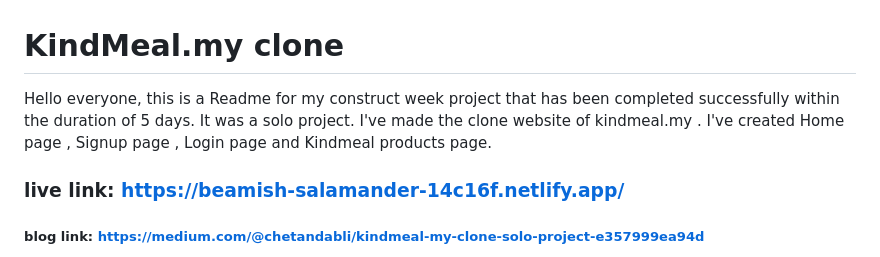
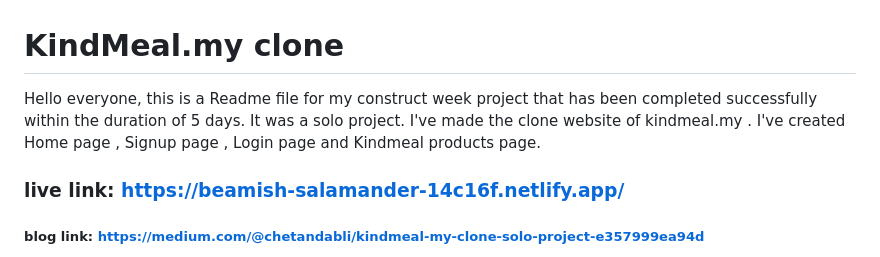
Before and after one commit to chetandabli/KindMeal.my_clone, a Markdown page: README.md, the part around the change. Rendered like a GitHub page.

```diff
--- a/README.md
+++ b/README.md
@@ -1,6 +1,6 @@
 # KindMeal.my clone
 
-Hello everyone, this is a Readme for my construct week project that has been completed successfully within the duration of 5 days. It was a solo project. I've made the clone website of kindmeal.my . I've created Home page , Signup page , Login page and Kindmeal products page.
+Hello everyone, this is a Readme file for my construct week project that has been completed successfully within the duration of 5 days. It was a solo project. I've made the clone website of kindmeal.my . I've created Home page , Signup page , Login page and Kindmeal products page.
 
 ### live link: https://beamish-salamander-14c16f.netlify.app/
 
```
